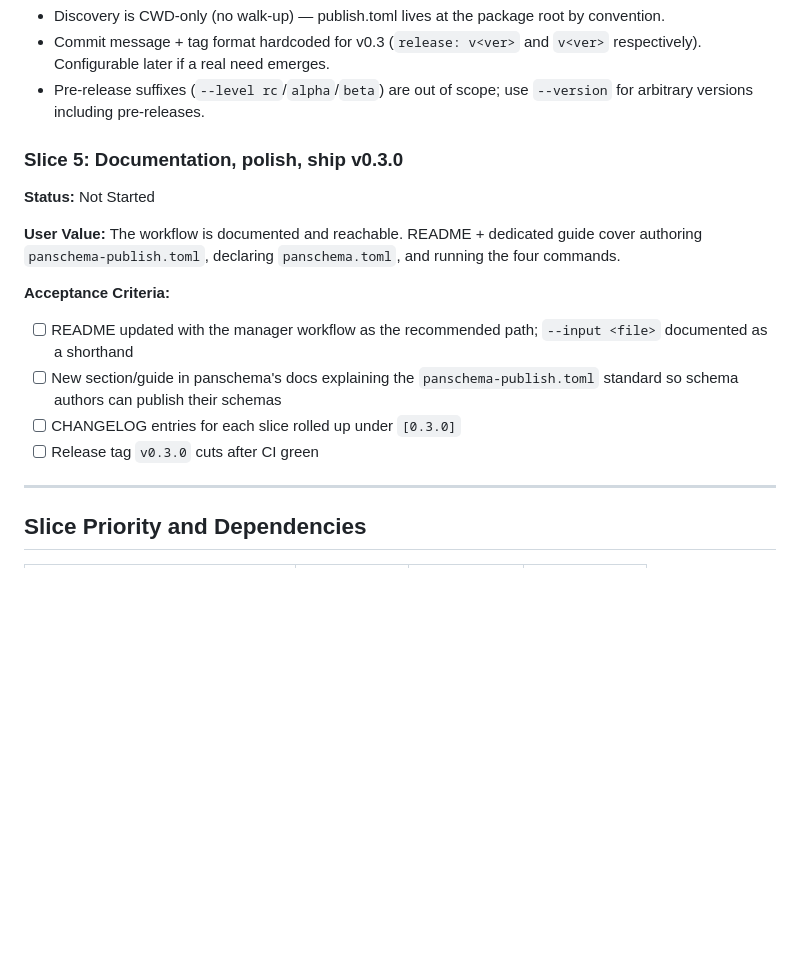
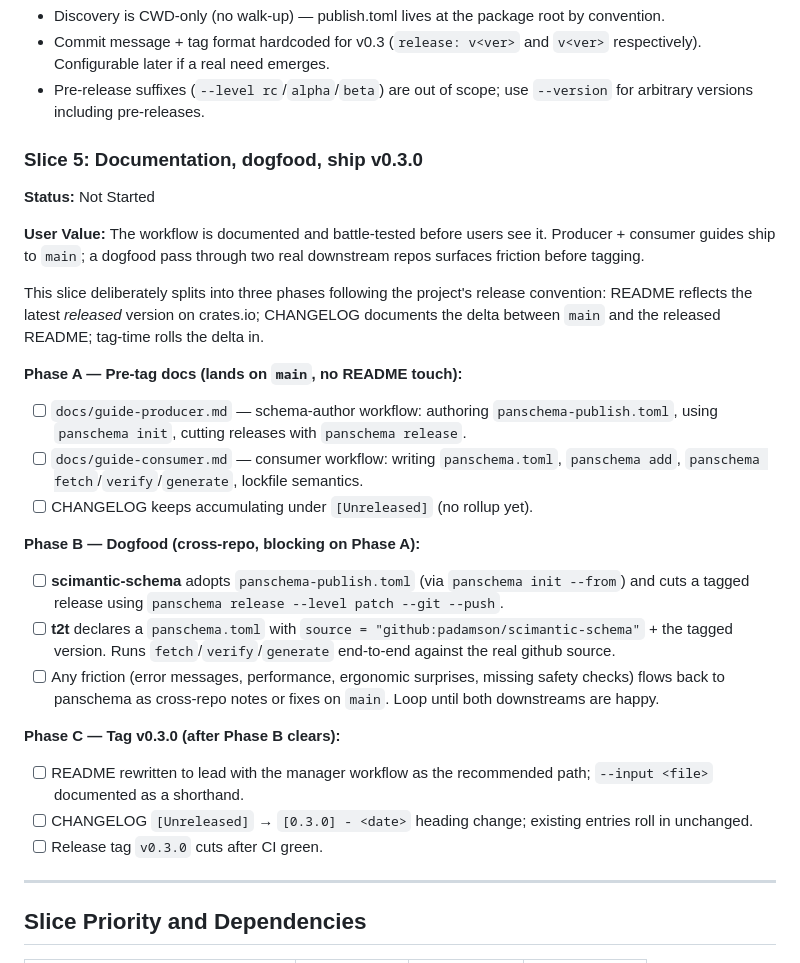
Before and after one commit to padamson/panschema, a Markdown page: docs/features/05-schema-manager.md, the part around the change. Drawn GitHub-style; blank space fills up the shorter version.

```diff
--- a/docs/features/05-schema-manager.md
+++ b/docs/features/05-schema-manager.md
@@ -237,18 +237,31 @@ panschema release --level patch --dry-run        # show plan, do nothing
 - Commit message + tag format hardcoded for v0.3 (`release: v<ver>` and `v<ver>` respectively). Configurable later if a real need emerges.
 - Pre-release suffixes (`--level rc`/`alpha`/`beta`) are out of scope; use `--version` for arbitrary versions including pre-releases.
 
-### Slice 5: Documentation, polish, ship v0.3.0
+### Slice 5: Documentation, dogfood, ship v0.3.0
 
 **Status:** Not Started
 
-**User Value:** The workflow is documented and reachable. README + dedicated guide cover authoring `panschema-publish.toml`, declaring `panschema.toml`, and running the four commands.
+**User Value:** The workflow is documented and battle-tested before users see it. Producer + consumer guides ship to `main`; a dogfood pass through two real downstream repos surfaces friction before tagging.
 
-**Acceptance Criteria:**
+This slice deliberately splits into three phases following the project's release convention: README reflects the latest *released* version on crates.io; CHANGELOG documents the delta between `main` and the released README; tag-time rolls the delta in.
 
-- [ ] README updated with the manager workflow as the recommended path; `--input <file>` documented as a shorthand
-- [ ] New section/guide in panschema's docs explaining the `panschema-publish.toml` standard so schema authors can publish their schemas
-- [ ] CHANGELOG entries for each slice rolled up under `[0.3.0]`
-- [ ] Release tag `v0.3.0` cuts after CI green
+**Phase A — Pre-tag docs (lands on `main`, no README touch):**
+
+- [ ] `docs/guide-producer.md` — schema-author workflow: authoring `panschema-publish.toml`, using `panschema init`, cutting releases with `panschema release`.
+- [ ] `docs/guide-consumer.md` — consumer workflow: writing `panschema.toml`, `panschema add`, `panschema fetch`/`verify`/`generate`, lockfile semantics.
+- [ ] CHANGELOG keeps accumulating under `[Unreleased]` (no rollup yet).
+
+**Phase B — Dogfood (cross-repo, blocking on Phase A):**
+
+- [ ] **scimantic-schema** adopts `panschema-publish.toml` (via `panschema init --from`) and cuts a tagged release using `panschema release --level patch --git --push`.
+- [ ] **t2t** declares a `panschema.toml` with `source = "github:padamson/scimantic-schema"` + the tagged version. Runs `fetch`/`verify`/`generate` end-to-end against the real github source.
+- [ ] Any friction (error messages, performance, ergonomic surprises, missing safety checks) flows back to panschema as cross-repo notes or fixes on `main`. Loop until both downstreams are happy.
+
+**Phase C — Tag v0.3.0 (after Phase B clears):**
+
+- [ ] README rewritten to lead with the manager workflow as the recommended path; `--input <file>` documented as a shorthand.
+- [ ] CHANGELOG `[Unreleased]` → `[0.3.0] - <date>` heading change; existing entries roll in unchanged.
+- [ ] Release tag `v0.3.0` cuts after CI green.
 
 ---
 
```
Also changed, not shown: docs/guide-consumer.md (added, +242 -0 lines), docs/guide-producer.md (added, +208 -0 lines).
